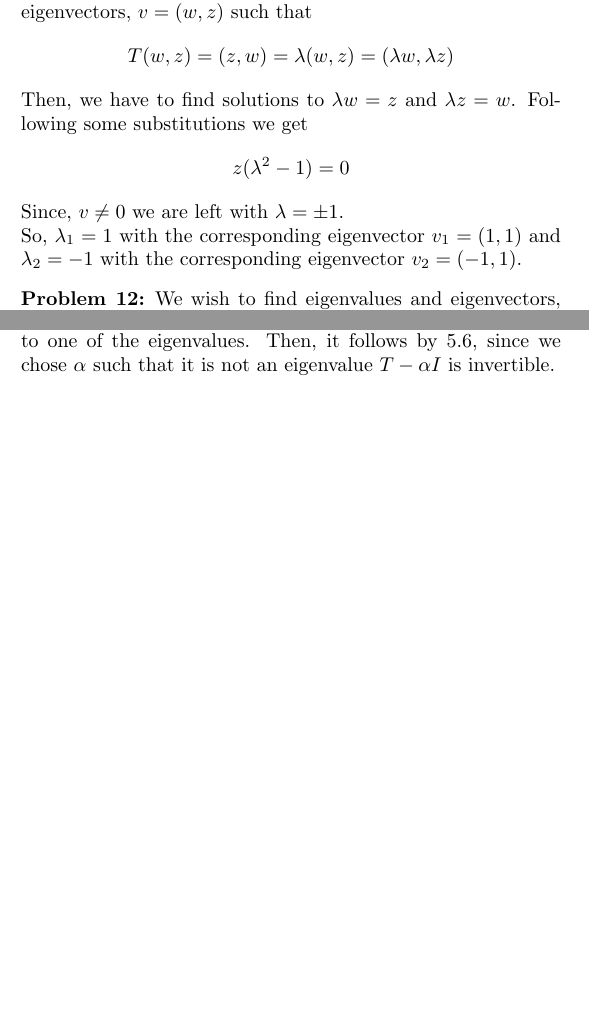
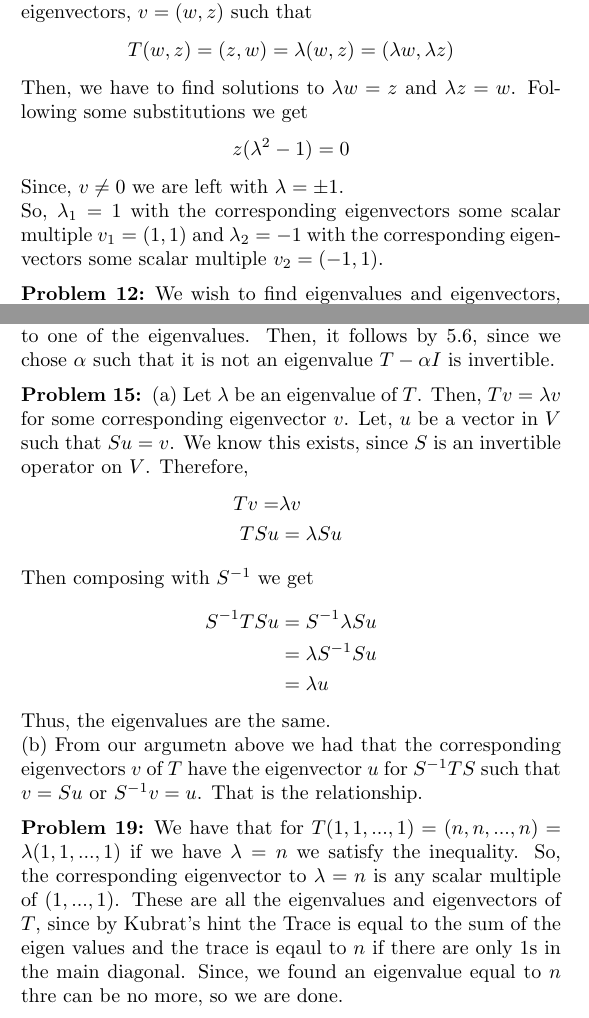
Before and after one commit to tsgoten/math110, a LaTeX problem sheet (hw/hw7/07.tex): two parts of the columns of the page, joined at a grey line, cut so that both start at the same text, the shorter picture padded with empty space. Compiled offline with pdfLaTeX.

Commit message:
finished 19

```diff
--- a/hw/hw7/07.tex
+++ b/hw/hw7/07.tex
@@ -97,8 +97,8 @@ headpunct=:]
 	Following some substitutions we get
 	$$ z(\lambda^2 - 1) = 0 $$
 	Since, $ v \neq 0 $ we are left with $ \lambda = \pm 1 $. \\
-	So, $ \lambda_1 = 1 $ with the corresponding eigenvector $ v_1 = (1, 1)$
-	and $ \lambda_2 = -1 $ with the corresponding eigenvector $ v_2 = (-1, 1) $.
+	So, $ \lambda_1 = 1 $ with the corresponding eigenvectors some scalar multiple $ v_1 = (1, 1)$
+	and $ \lambda_2 = -1 $ with the corresponding eigenvectors some scalar multiple $ v_2 = (-1, 1) $.
 \end{q}
 \begin{q}[12]
 	We wish to find eigenvalues and eigenvectors,
@@ -118,6 +118,29 @@ headpunct=:]
 	Again, since we are either working with either the reals or complex, which are both infinite just select a number $ \alpha $ that satisfies the inequality and is not eqaul to one of the eigenvalues.
 	Then, it follows by 5.6, since we chose $ \alpha $ such that it is not an eigenvalue $ T - \alpha I $ is invertible.
 \end{q}
+\begin{q}[15]
+	(a)
+	Let $ \lambda $ be an eigenvalue of $ T $. Then, $ Tv = \lambda v $ for some corresponding eigenvector $ v $.
+	Let, $ u $ be a vector in $ V $ such that $ Su = v $. We know this exists, since $ S $ is an invertible operator on $ V $.
+	Therefore,
+	\begin{align*}
+		Tv =& \lambda v \\
+		TSu &= \lambda Su
+		\intertext{Then composing with $ \inv{S} $ we get}
+		\inv{S}TSu &= \inv{S} \lambda S u \\
+		&= \lambda \inv{S} S u \\
+		&= \lambda u
+	\end{align*}
+	Thus, the eigenvalues are the same. \\
+	(b) From our argumetn above we had that the corresponding eigenvectors $ v $ of $ T $ have
+	the eigenvector $ u $ for $ \inv{S} T S $ such that $ v = Su $ or $ \inv{S} v = u $. That is the relationship.
+\end{q}
+\begin{q}[19]
+	We have that for $ T(1, 1, ..., 1) = (n, n , ..., n) = \lambda (1, 1, ..., 1) $ if we have $ \lambda = n $ we satisfy the inequality.
+	So, the corresponding eigenvector to $ \lambda = n $ is any scalar multiple of $ (1, ..., 1) $.
+	These are all the eigenvalues and eigenvectors of $ T $, since by Kubrat's hint the Trace is equal to the sum of the eigen values and the trace is eqaul to $ n $ if there are only 1s in the main diagonal.
+	Since, we found an eigenvalue equal to $ n $ thre can be no more, so we are done.
+\end{q}
 
 
 
```
Also changed, not shown: hw/hw7/07.pdf, hw/hw7/07.tex (2 more changed lines).
